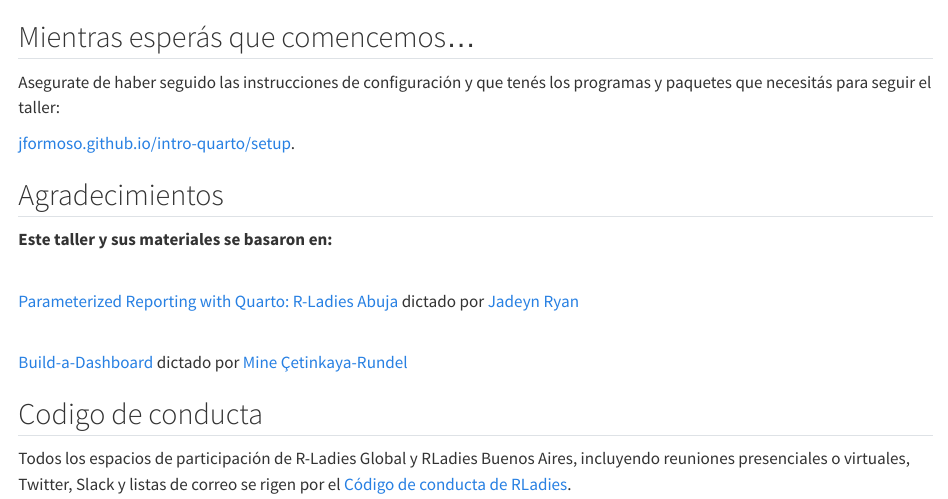
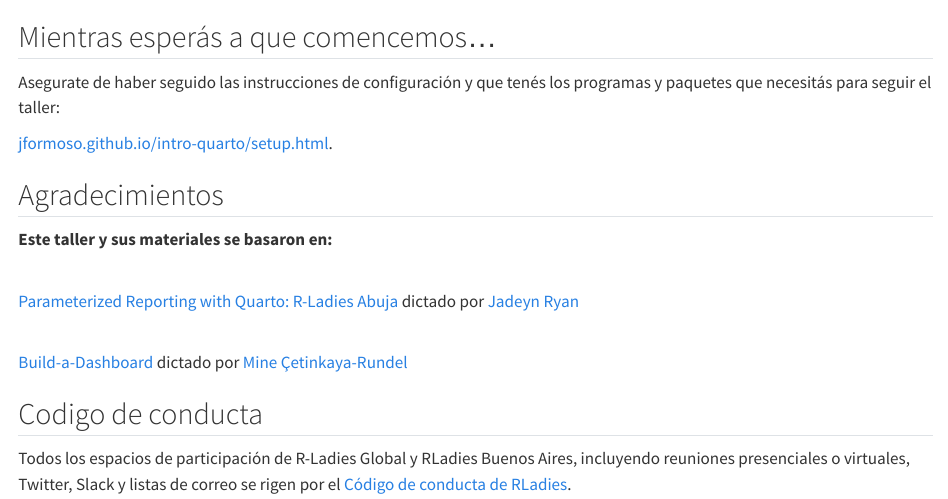
Before and after one commit to JFormoso/quarto-rladiesBA, a Quarto document (slides/01-intro.qmd): the page in a window 1100 px wide, from its top. Rendered offline with R 4.5, knitr and Pandoc in place of Quarto, with nearby package versions.

```diff
--- a/slides/01-intro.qmd
+++ b/slides/01-intro.qmd
@@ -1,8 +1,8 @@
-## Mientras esperás que comencemos...
+## Mientras esperás a que comencemos...
 
 Asegurate de haber seguido las instrucciones de configuración y que tenés los programas y paquetes que necesitás para seguir el taller:
 
-[jformoso.github.io/intro-quarto/setup](https://jformoso.github.io/quarto-rladiesBA/setup.html).
+[jformoso.github.io/intro-quarto/setup.html](https://jformoso.github.io/quarto-rladiesBA/setup.html).
 
 ## Agradecimientos
 
```
